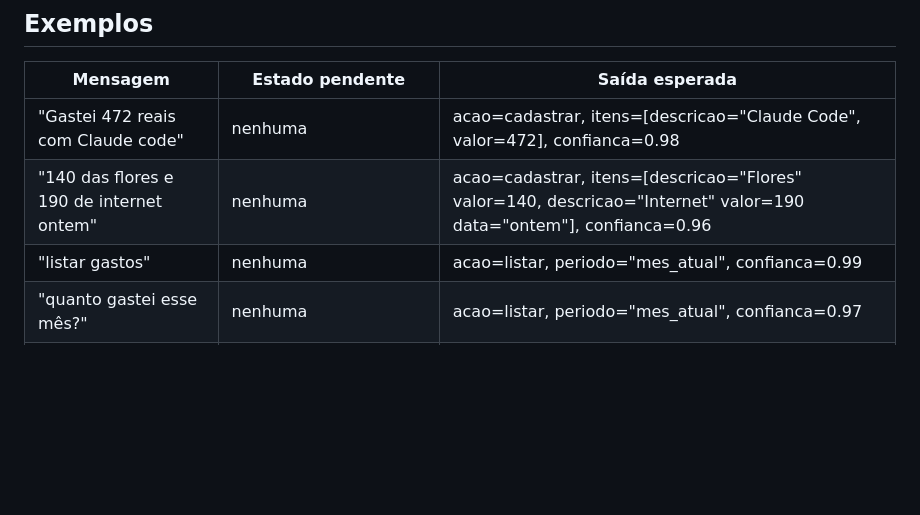
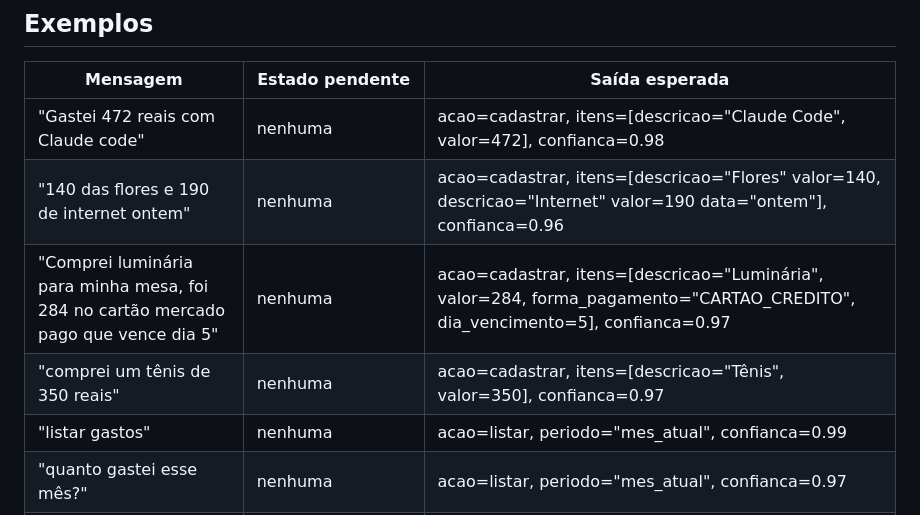
Before and after one commit to JhonnyO3/agente-financeiro, a Markdown page: agent/prompts/01-classificador.md, the part around the change. Drawn GitHub-style; blank space fills up the shorter version.

```diff
--- a/agent/prompts/01-classificador.md
+++ b/agent/prompts/01-classificador.md
@@ -88,6 +88,8 @@ Parâmetros por ação:
 |---|---|---|
 | "Gastei 472 reais com Claude code" | nenhuma | acao=cadastrar, itens=[descricao="Claude Code", valor=472], confianca=0.98 |
 | "140 das flores e 190 de internet ontem" | nenhuma | acao=cadastrar, itens=[descricao="Flores" valor=140, descricao="Internet" valor=190 data="ontem"], confianca=0.96 |
+| "Comprei luminária para minha mesa, foi 284 no cartão mercado pago que vence dia 5" | nenhuma | acao=cadastrar, itens=[descricao="Luminária", valor=284, forma_pagamento="CARTAO_CREDITO", dia_vencimento=5], confianca=0.97 |
+| "comprei um tênis de 350 reais" | nenhuma | acao=cadastrar, itens=[descricao="Tênis", valor=350], confianca=0.97 |
 | "listar gastos" | nenhuma | acao=listar, periodo="mes_atual", confianca=0.99 |
 | "quanto gastei esse mês?" | nenhuma | acao=listar, periodo="mes_atual", confianca=0.97 |
 | "estou no azul esse mês?" | nenhuma | acao=listar, periodo="mes_atual", confianca=0.92 |
```
Also changed, not shown: agent/prompts/02-extracao-cadastrar.md (+7 -3 lines).
